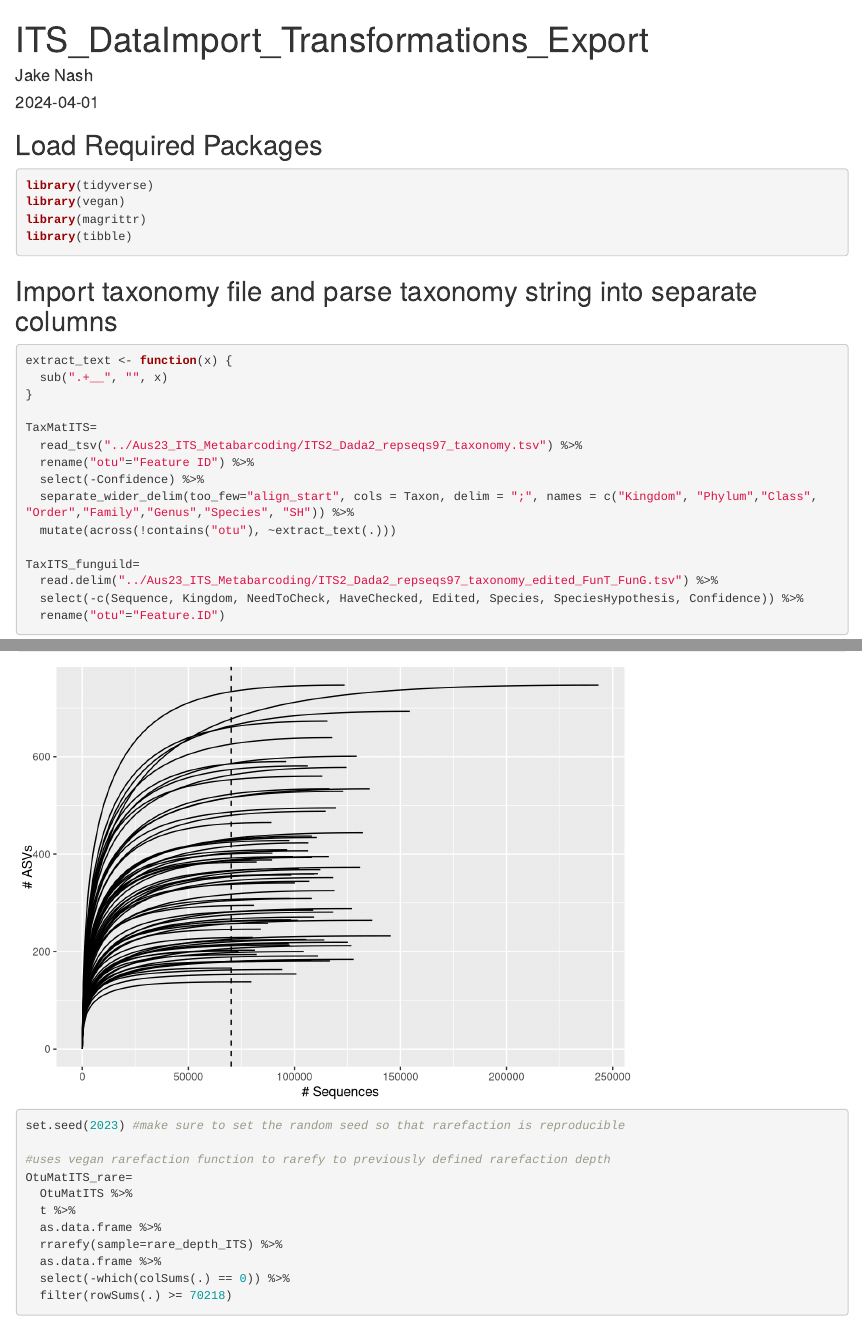
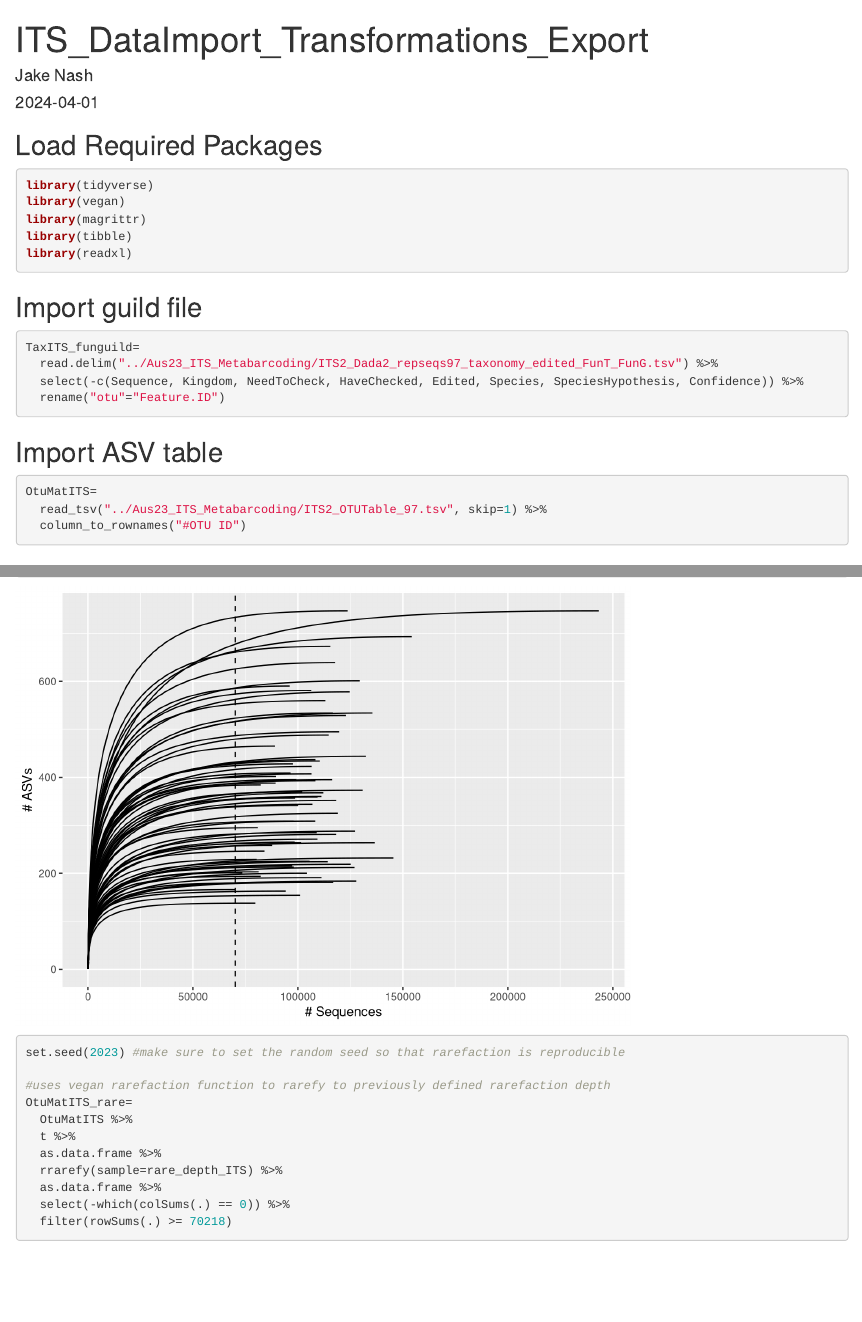
Before and after one commit to jakenash12/Aus-Invasions-2023-Course, an R Markdown document (Aus23_RScripts/ITS_DataImport_Transformations_Export.Rmd): the page in a window 1100 px wide, from its top, and a second part further down, joined at a grey line. Rendered offline with R 4.5, knitr and Pandoc, with nearby package versions.

Commit message:
Updated ITS2 rmd

````diff
--- a/Aus23_RScripts/ITS2_DataImport_AlphaBetaDiv.Rmd
+++ b/Aus23_RScripts/ITS_DataImport_Transformations_Export.Rmd
@@ -15,20 +15,11 @@ library(tidyverse)
 library(vegan)
 library(magrittr)
 library(tibble)
+library(readxl)
 ```
 
-## Import taxonomy file and parse taxonomy string into separate columns
+## Import guild file
 ```{r, warning=FALSE, message=FALSE}
-extract_text <- function(x) {
-  sub(".+__", "", x)
-}
-
-TaxMatITS=
-  read_tsv("../Aus23_ITS_Metabarcoding/ITS2_Dada2_repseqs97_taxonomy.tsv") %>%
-  rename("otu"="Feature ID") %>%
-  select(-Confidence) %>%
-  separate_wider_delim(too_few="align_start", cols = Taxon, delim = ";", names = c("Kingdom", "Phylum","Class", "Order","Family","Genus","Species", "SH")) %>%
-  mutate(across(!contains("otu"), ~extract_text(.)))
 
 TaxITS_funguild=
   read.delim("../Aus23_ITS_Metabarcoding/ITS2_Dada2_repseqs97_taxonomy_edited_FunT_FunG.tsv") %>%
````
Also changed, not shown: Aus23_RScripts/ITS_DataImport_Transformations_Export.html, 1 other file.
